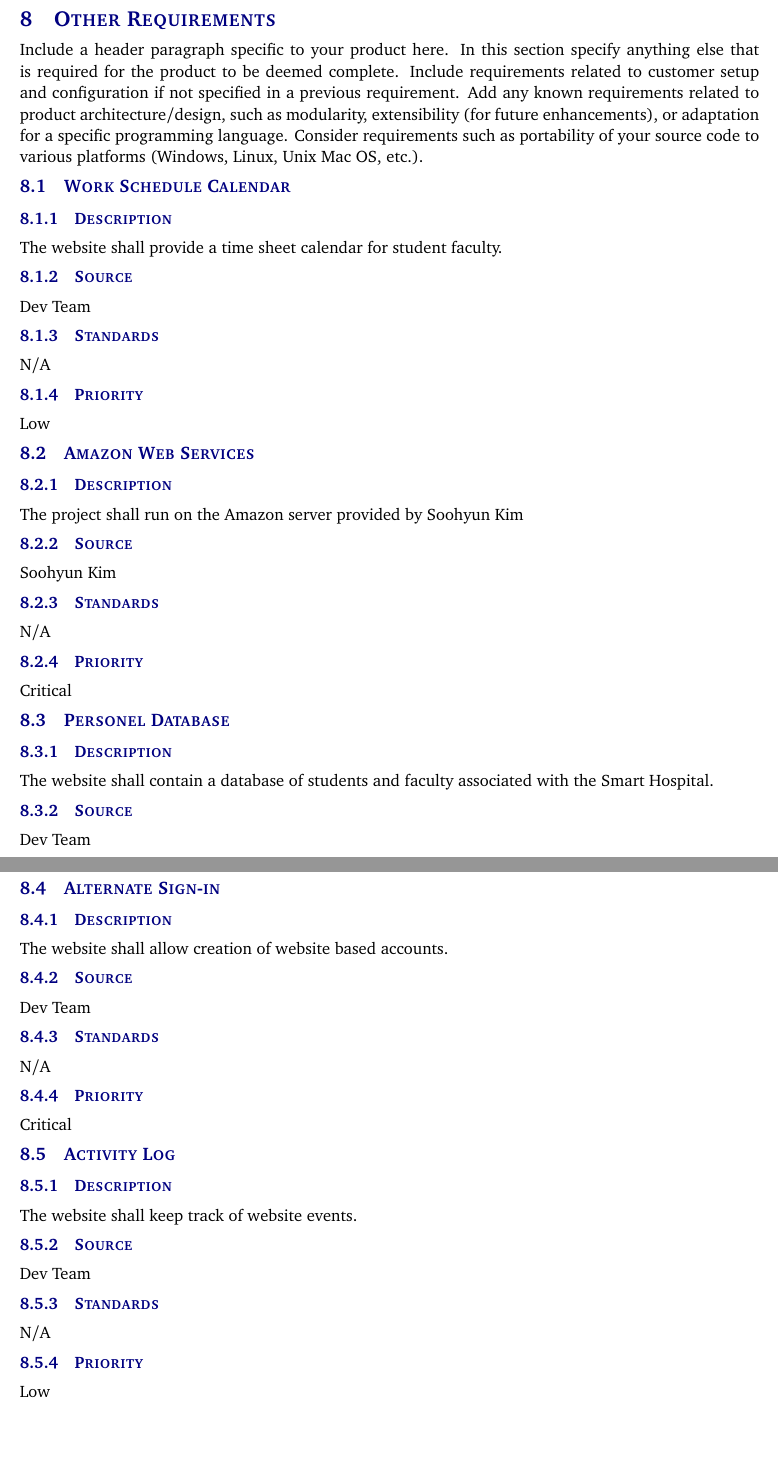
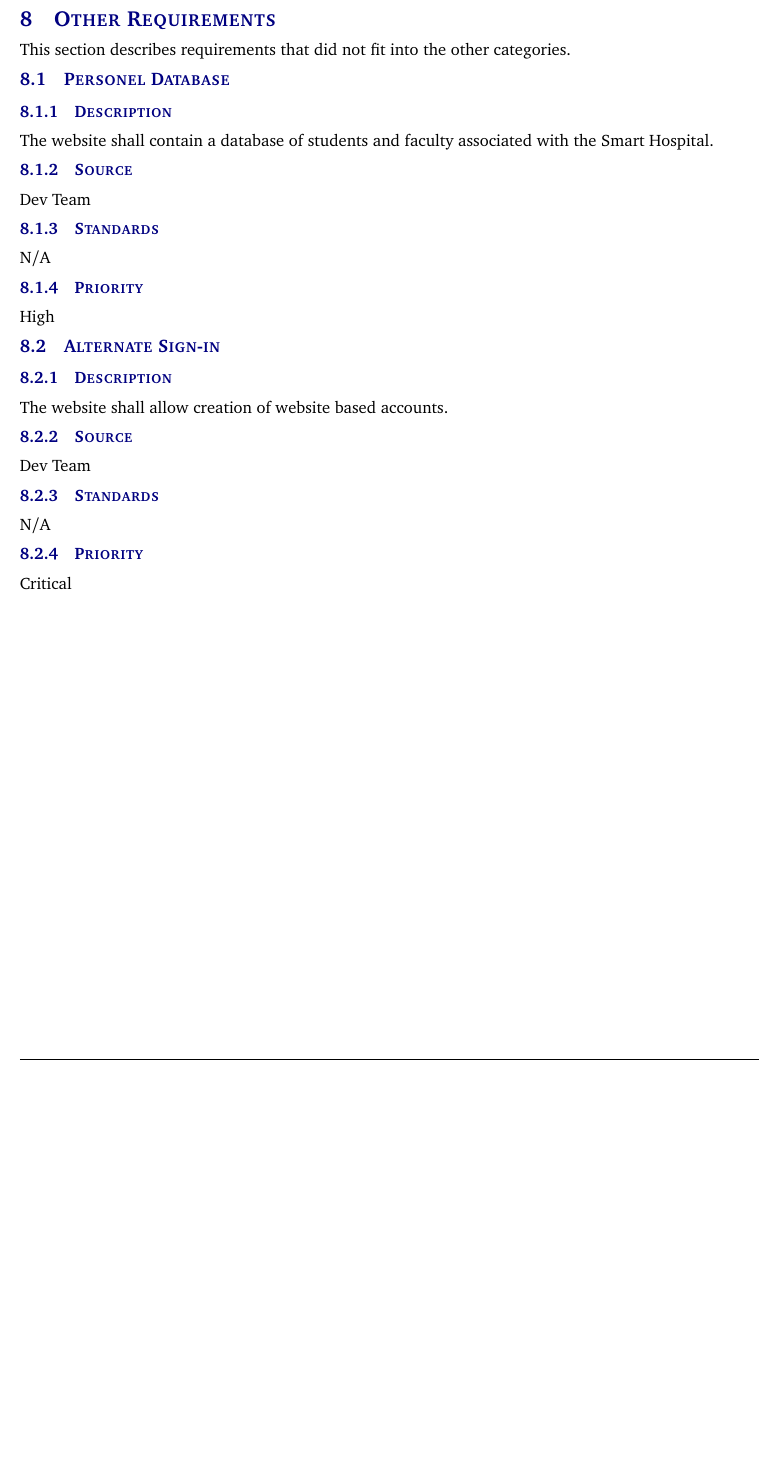
Before and after one commit to SmartHospitalProject/SmartHospitalProgram, a LaTeX document (System Req Spec/system_requirements_specification.tex, which reads System Req Spec/tex/other_requirements.tex): two parts of pages 18 and 19 of 21 before the commit and part of page 18 of 20 after it, the two joined at a grey line, cut so that both start at the same text, the shorter picture padded with empty space. Compiled offline with pdfLaTeX.

Commit message:
other requirements updated
took out web services, activity log, and work schedule. also added
header paragraph

```diff
--- a/System Req Spec/tex/other_requirements.tex
+++ b/System Req Spec/tex/other_requirements.tex
@@ -1,24 +1,5 @@
-Include a header paragraph specific to your product here. In this section specify anything else that is required for the product to be deemed complete. Include requirements related to customer setup and configuration if not specified in a previous requirement. Add any known requirements related to product architecture/design, such as modularity, extensibility (for future enhancements), or adaptation for a specific programming language. Consider requirements such as portability of your source code to various platforms (Windows, Linux, Unix Mac OS, etc.).
+This section describes requirements that did not fit into the other categories.
 
-\subsection{Work Schedule Calendar}
-\subsubsection{Description}
-The website shall provide a time sheet calendar for student faculty.
-\subsubsection{Source}
-Dev Team
-\subsubsection{Standards}
-N/A
-\subsubsection{Priority}
-Low
-
-\subsection{Amazon Web Services}
-\subsubsection{Description}
-The project shall run on the Amazon server provided by Soohyun Kim
-\subsubsection{Source}
-Soohyun Kim
-\subsubsection{Standards}
-N/A
-\subsubsection{Priority}
-Critical
 
 \subsection{Personel Database}
 \subsubsection{Description}
@@ -39,13 +20,3 @@ Dev Team
 N/A
 \subsubsection{Priority}
 Critical
-
-\subsection{Activity Log}
-\subsubsection{Description}
-The website shall keep track of website events.
-\subsubsection{Source}
-Dev Team
-\subsubsection{Standards}
-N/A
-\subsubsection{Priority}
-Low
```
